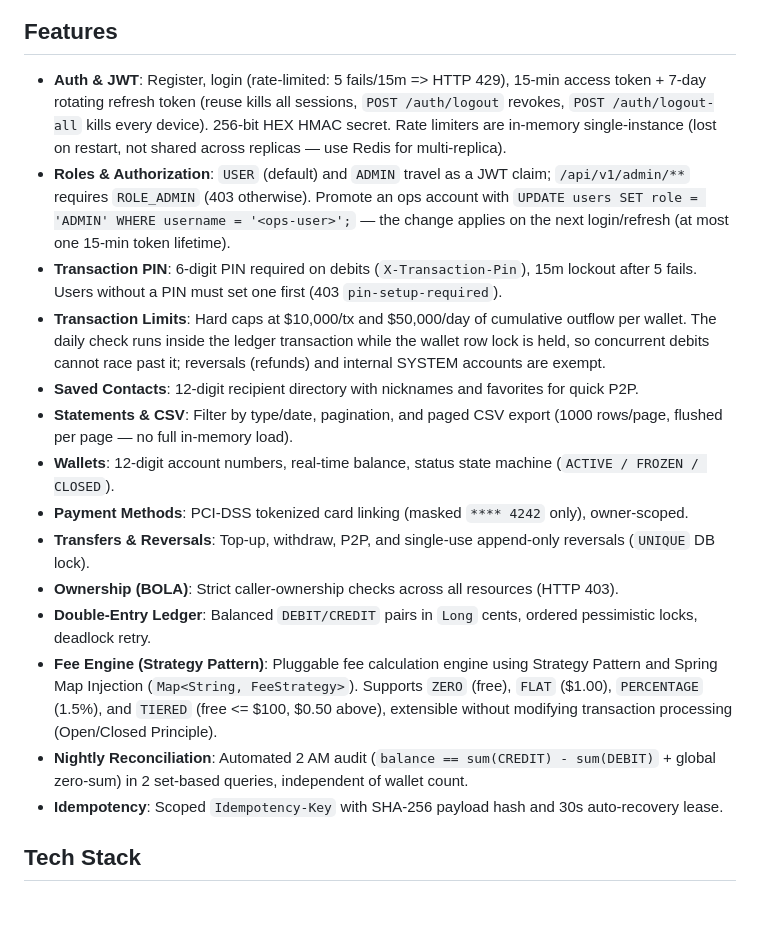
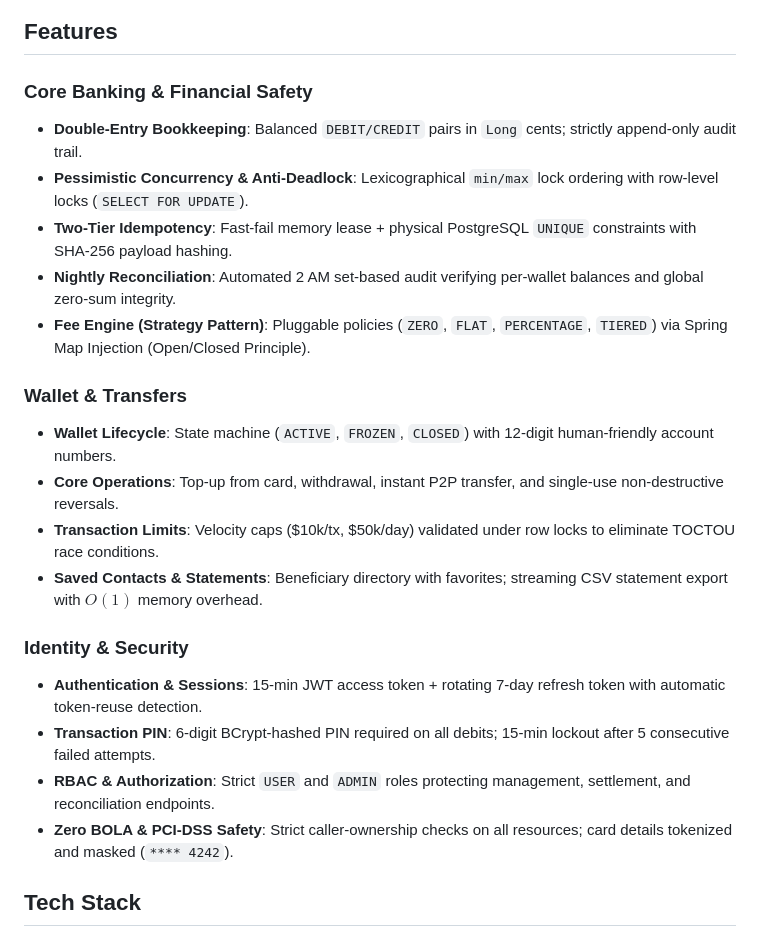
Before and after one commit to dducsw/mini-digital-wallet, a Markdown page: README.md, the part around the change. Drawn GitHub-style; blank space fills up the shorter version.

Commit message:
docs: streamline features section in README

```diff
--- a/README.md
+++ b/README.md
@@ -15,20 +15,24 @@ Modular monolith backend for a mini digital wallet: identity & users, multi-stat
 
 ## Features
 
-- **Auth & JWT**: Register, login (rate-limited: 5 fails/15m => HTTP 429), 15-min access token + 7-day rotating refresh token (reuse kills all sessions, `POST /auth/logout` revokes, `POST /auth/logout-all` kills every device). 256-bit HEX HMAC secret. Rate limiters are in-memory single-instance (lost on restart, not shared across replicas — use Redis for multi-replica).
-- **Roles & Authorization**: `USER` (default) and `ADMIN` travel as a JWT claim; `/api/v1/admin/**` requires `ROLE_ADMIN` (403 otherwise). Promote an ops account with `UPDATE users SET role = 'ADMIN' WHERE username = '<ops-user>';` — the change applies on the next login/refresh (at most one 15-min token lifetime).
-- **Transaction PIN**: 6-digit PIN required on debits (`X-Transaction-Pin`), 15m lockout after 5 fails. Users without a PIN must set one first (403 `pin-setup-required`).
-- **Transaction Limits**: Hard caps at $10,000/tx and $50,000/day of cumulative outflow per wallet. The daily check runs inside the ledger transaction while the wallet row lock is held, so concurrent debits cannot race past it; reversals (refunds) and internal SYSTEM accounts are exempt.
-- **Saved Contacts**: 12-digit recipient directory with nicknames and favorites for quick P2P.
-- **Statements & CSV**: Filter by type/date, pagination, and paged CSV export (1000 rows/page, flushed per page — no full in-memory load).
-- **Wallets**: 12-digit account numbers, real-time balance, status state machine (`ACTIVE / FROZEN / CLOSED`).
-- **Payment Methods**: PCI-DSS tokenized card linking (masked `**** 4242` only), owner-scoped.
-- **Transfers & Reversals**: Top-up, withdraw, P2P, and single-use append-only reversals (`UNIQUE` DB lock).
-- **Ownership (BOLA)**: Strict caller-ownership checks across all resources (HTTP 403).
-- **Double-Entry Ledger**: Balanced `DEBIT/CREDIT` pairs in `Long` cents, ordered pessimistic locks, deadlock retry.
-- **Fee Engine (Strategy Pattern)**: Pluggable fee calculation engine using Strategy Pattern and Spring Map Injection (`Map<String, FeeStrategy>`). Supports `ZERO` (free), `FLAT` ($1.00), `PERCENTAGE` (1.5%), and `TIERED` (free <= $100, $0.50 above), extensible without modifying transaction processing (Open/Closed Principle).
-- **Nightly Reconciliation**: Automated 2 AM audit (`balance == sum(CREDIT) - sum(DEBIT)` + global zero-sum) in 2 set-based queries, independent of wallet count.
-- **Idempotency**: Scoped `Idempotency-Key` with SHA-256 payload hash and 30s auto-recovery lease.
+### Core Banking & Financial Safety
+- **Double-Entry Bookkeeping**: Balanced `DEBIT/CREDIT` pairs in `Long` cents; strictly append-only audit trail.
+- **Pessimistic Concurrency & Anti-Deadlock**: Lexicographical `min/max` lock ordering with row-level locks (`SELECT FOR UPDATE`).
+- **Two-Tier Idempotency**: Fast-fail memory lease + physical PostgreSQL `UNIQUE` constraints with SHA-256 payload hashing.
+- **Nightly Reconciliation**: Automated 2 AM set-based audit verifying per-wallet balances and global zero-sum integrity.
+- **Fee Engine (Strategy Pattern)**: Pluggable policies (`ZERO`, `FLAT`, `PERCENTAGE`, `TIERED`) via Spring Map Injection (Open/Closed Principle).
+
+### Wallet & Transfers
+- **Wallet Lifecycle**: State machine (`ACTIVE`, `FROZEN`, `CLOSED`) with 12-digit human-friendly account numbers.
+- **Core Operations**: Top-up from card, withdrawal, instant P2P transfer, and single-use non-destructive reversals.
+- **Transaction Limits**: Velocity caps ($10k/tx, $50k/day) validated under row locks to eliminate TOCTOU race conditions.
+- **Saved Contacts & Statements**: Beneficiary directory with favorites; streaming CSV statement export with $O(1)$ memory overhead.
+
+### Identity & Security
+- **Authentication & Sessions**: 15-min JWT access token + rotating 7-day refresh token with automatic token-reuse detection.
+- **Transaction PIN**: 6-digit BCrypt-hashed PIN required on all debits; 15-min lockout after 5 consecutive failed attempts.
+- **RBAC & Authorization**: Strict `USER` and `ADMIN` roles protecting management, settlement, and reconciliation endpoints.
+- **Zero BOLA & PCI-DSS Safety**: Strict caller-ownership checks on all resources; card details tokenized and masked (`**** 4242`).
 
 ## Tech Stack
 
```
